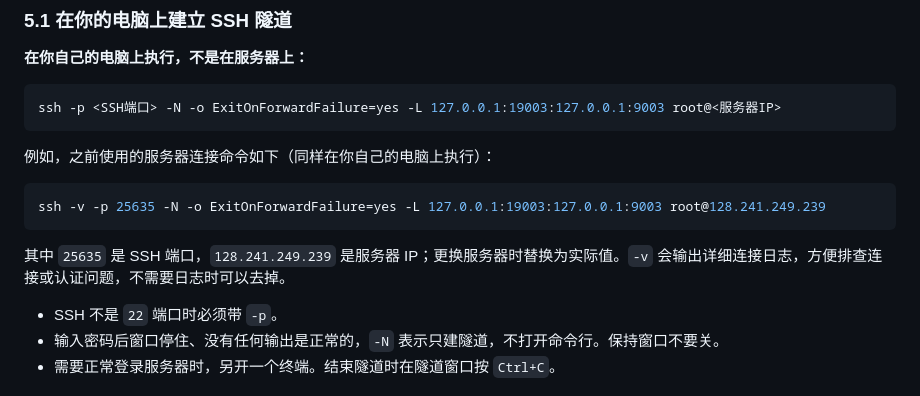
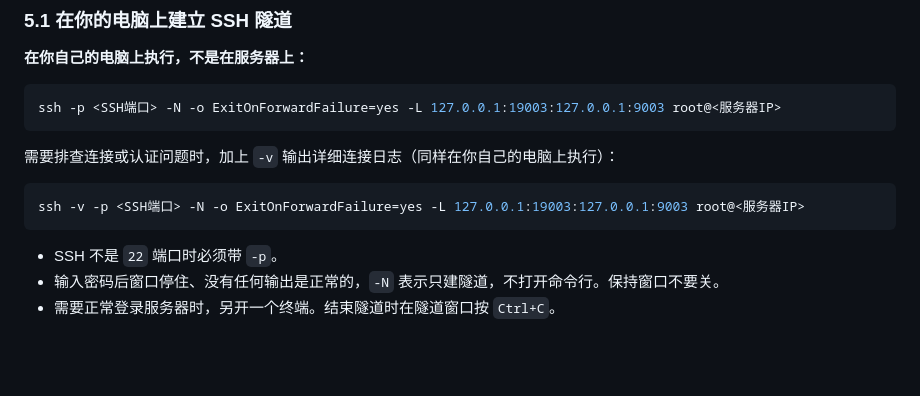
Before and after one commit to stones-hub/kiro2api, a Markdown page: docs/deployment.md, the part around the change. GitHub-like rendering; blank space fills up the shorter version.

Commit message:
docs: replace real server address with placeholders

````diff
--- a/docs/deployment.md
+++ b/docs/deployment.md
@@ -222,13 +222,11 @@ sudo chmod 600 /etc/nginx/conf.d/kiro2api.conf && sudo nginx -t && sudo systemct
 ssh -p <SSH端口> -N -o ExitOnForwardFailure=yes -L 127.0.0.1:19003:127.0.0.1:9003 root@<服务器IP>
 ```
 
-例如，之前使用的服务器连接命令如下（同样在你自己的电脑上执行）：
+需要排查连接或认证问题时，加上 `-v` 输出详细连接日志（同样在你自己的电脑上执行）：
 
 ```bash
-ssh -v -p 25635 -N -o ExitOnForwardFailure=yes -L 127.0.0.1:19003:127.0.0.1:9003 root@128.241.249.239
+ssh -v -p <SSH端口> -N -o ExitOnForwardFailure=yes -L 127.0.0.1:19003:127.0.0.1:9003 root@<服务器IP>
 ```
-
-其中 `25635` 是 SSH 端口，`128.241.249.239` 是服务器 IP；更换服务器时替换为实际值。`-v` 会输出详细连接日志，方便排查连接或认证问题，不需要日志时可以去掉。
 
 - SSH 不是 `22` 端口时必须带 `-p`。
 - 输入密码后窗口停住、没有任何输出是正常的，`-N` 表示只建隧道，不打开命令行。保持窗口不要关。
````
